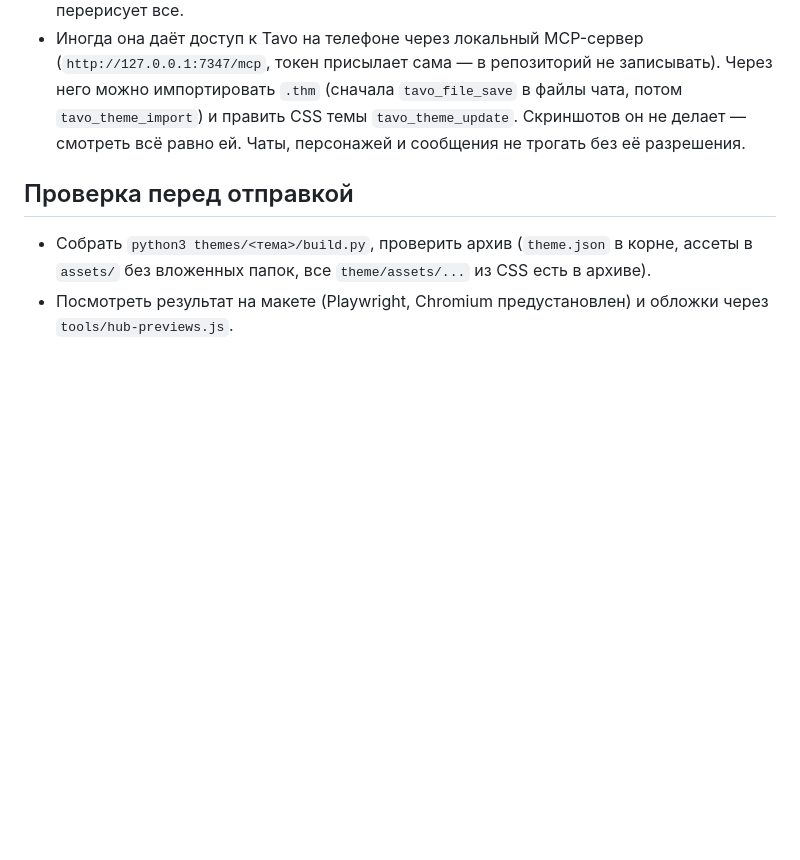
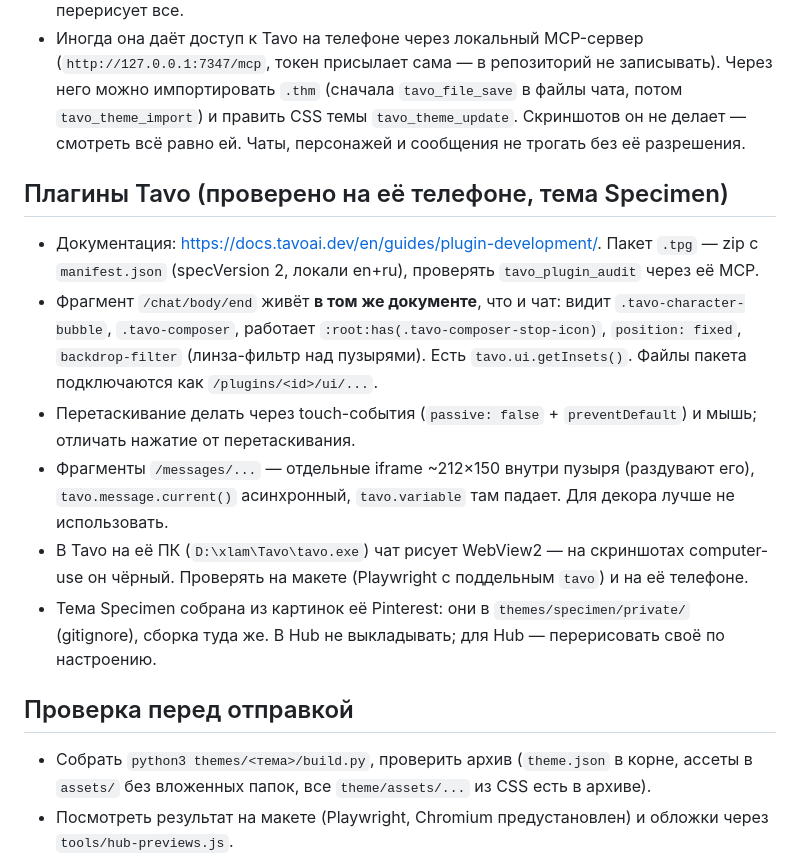
Before and after one commit to ToxicWite/capri, a Markdown page: CLAUDE.md, the part around the change. GitHub-like rendering; blank space fills up the shorter version.

Commit message:
Note what Tavo plugins can do in CLAUDE.md
Co-Authored-By: Claude Opus 5.5 <noreply@anthropic.com>

```diff
--- a/CLAUDE.md
+++ b/CLAUDE.md
@@ -41,6 +41,15 @@
 - Обложки одной темы: `node tools/hub-previews.js <папка-темы>` — без аргумента перерисует все.
 - Иногда она даёт доступ к Tavo на телефоне через локальный MCP-сервер (`http://127.0.0.1:7347/mcp`, токен присылает сама — в репозиторий не записывать). Через него можно импортировать `.thm` (сначала `tavo_file_save` в файлы чата, потом `tavo_theme_import`) и править CSS темы `tavo_theme_update`. Скриншотов он не делает — смотреть всё равно ей. Чаты, персонажей и сообщения не трогать без её разрешения.
 
+## Плагины Tavo (проверено на её телефоне, тема Specimen)
+
+- Документация: https://docs.tavoai.dev/en/guides/plugin-development/. Пакет `.tpg` — zip с `manifest.json` (specVersion 2, локали en+ru), проверять `tavo_plugin_audit` через её MCP.
+- Фрагмент `/chat/body/end` живёт **в том же документе**, что и чат: видит `.tavo-character-bubble`, `.tavo-composer`, работает `:root:has(.tavo-composer-stop-icon)`, `position: fixed`, `backdrop-filter` (линза-фильтр над пузырями). Есть `tavo.ui.getInsets()`. Файлы пакета подключаются как `/plugins/<id>/ui/...`.
+- Перетаскивание делать через touch-события (`passive: false` + `preventDefault`) и мышь; отличать нажатие от перетаскивания.
+- Фрагменты `/messages/...` — отдельные iframe ~212×150 внутри пузыря (раздувают его), `tavo.message.current()` асинхронный, `tavo.variable` там падает. Для декора лучше не использовать.
+- В Tavo на её ПК (`D:\xlam\Tavo\tavo.exe`) чат рисует WebView2 — на скриншотах computer-use он чёрный. Проверять на макете (Playwright с поддельным `tavo`) и на её телефоне.
+- Тема Specimen собрана из картинок её Pinterest: они в `themes/specimen/private/` (gitignore), сборка туда же. В Hub не выкладывать; для Hub — перерисовать своё по настроению.
+
 ## Проверка перед отправкой
 
 - Собрать `python3 themes/<тема>/build.py`, проверить архив (`theme.json` в корне, ассеты в `assets/` без вложенных папок, все `theme/assets/...` из CSS есть в архиве).
```
